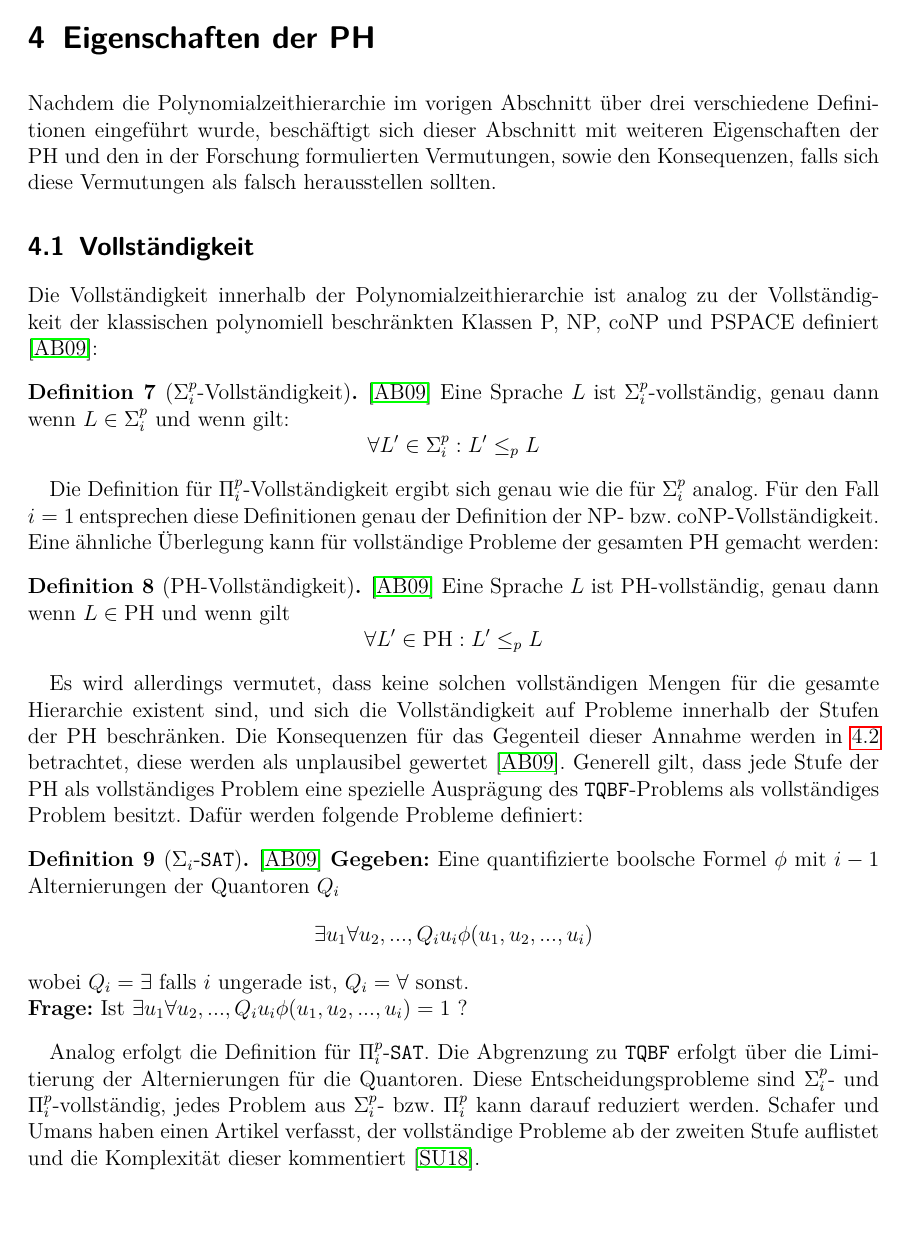
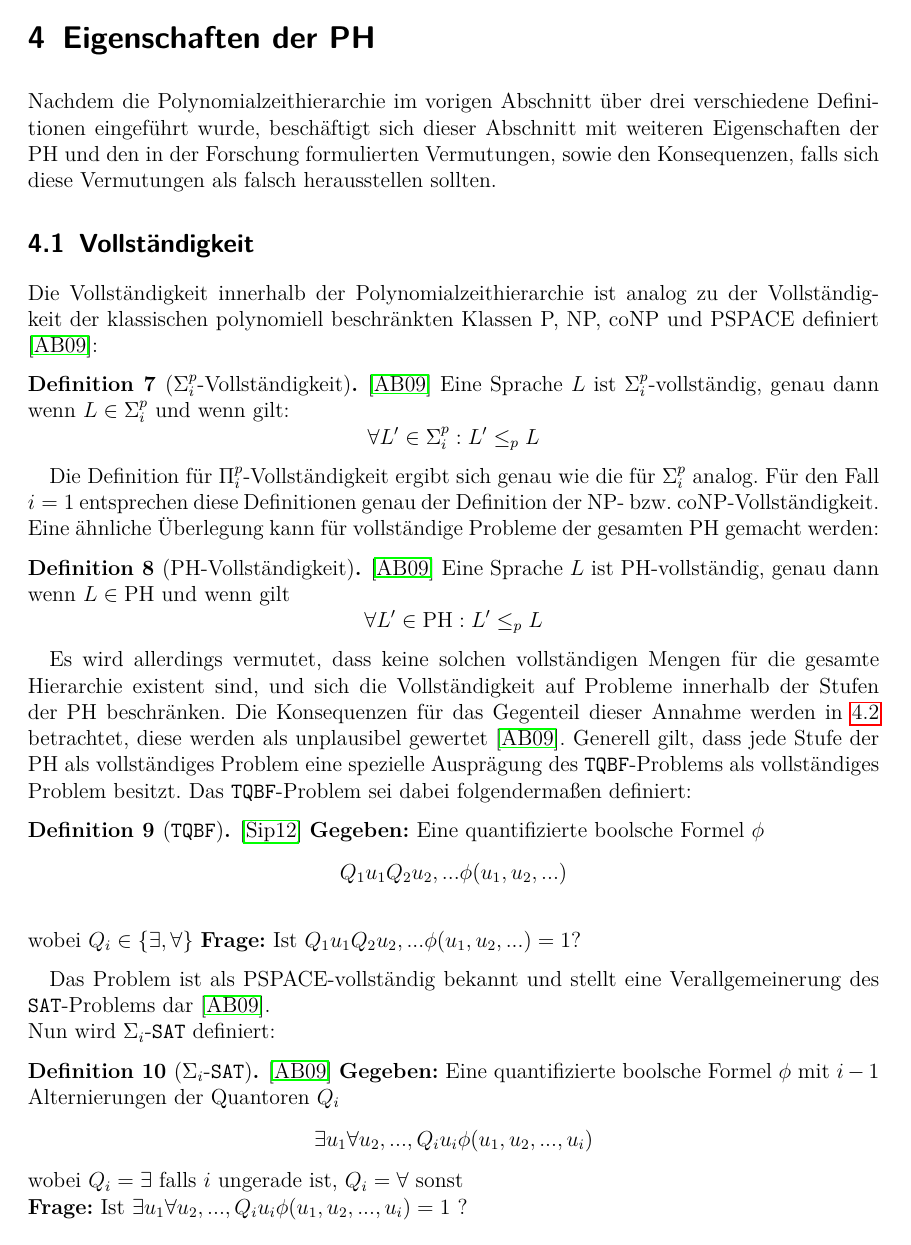
Before and after one commit to edgarWolf/thesis-complexity, a LaTeX book (main.tex, which reads Bestandteile/Kapitel/kollabierung.tex): page 11 of 16. Compiled offline with pdfLaTeX.

Commit message:
- Add complement definitions in PH - Add TQBF defintion.

```diff
--- a/Bestandteile/Kapitel/kollabierung.tex
+++ b/Bestandteile/Kapitel/kollabierung.tex
@@ -27,18 +28,28 @@ Eine ähnliche Überlegung kann für vollständige Probleme der gesamten PH gema
 Es wird allerdings vermutet, dass keine solchen vollständigen Mengen für die gesamte Hierarchie existent sind, und sich die Vollständigkeit auf Probleme innerhalb der
 Stufen der PH beschränken. Die Konsequenzen für das Gegenteil dieser Annahme werden in \ref{section: Kollabieren der PH} betrachtet, diese werden als unplausibel gewertet \cite{arora_computational_2009}.
 Generell gilt, dass jede Stufe der PH als vollständiges Problem eine spezielle Ausprägung des \texttt{TQBF}-Problems als vollständiges Problem besitzt.
-Dafür werden folgende Probleme definiert:
-
+Das \texttt{TQBF}-Problem sei dabei folgendermaßen definiert:
+\begin{definition}[\texttt{TQBF}] \cite{sipser_introduction_2012}
+    \textbf{Gegeben:} Eine quantifizierte boolsche Formel $\phi$
+    $$
+    Q_1 u_1 Q_2 u_2, ... \phi(u_1, u_2, ...)
+    $$ \\
+    wobei $Q_i \in \{\exists, \forall\}$
+    \textbf{Frage:} Ist $Q_1 u_1 Q_2 u_2, ... \phi(u_1, u_2, ...) = 1$?
+\end{definition}
+Das Problem ist als PSPACE-vollständig bekannt und stellt eine Verallgemeinerung des \texttt{SAT}-Problems dar \cite{arora_computational_2009}. \\
+Nun wird $\Sigma_i$-\texttt{SAT} definiert:
 \begin{definition}[$\Sigma_i$-\texttt{SAT}] \cite{arora_computational_2009}
     \textbf{Gegeben:} Eine quantifizierte boolsche Formel $\phi$ mit $i-1$ Alternierungen der Quantoren $Q_i$
     $$
     \exists u_1 \forall u_2, ..., Q_i u_i \phi(u_1, u_2, ..., u_i)
     $$
-    wobei $Q_i = \exists $ falls $i$ ungerade ist, $Q_i = \forall$ sonst. \\
+    wobei $Q_i = \exists $ falls $i$ ungerade ist, $Q_i = \forall$ sonst \\
     \textbf{Frage:} Ist $\exists u_1 \forall u_2, ..., Q_i u_i \phi(u_1, u_2, ..., u_i) = 1$ ?
 \end{definition}
 
-Analog erfolgt die Definition für $\Pi^p_i$-\texttt{SAT}. Die Abgrenzung zu \texttt{TQBF} erfolgt über die Limitierung der Alternierungen für die Quantoren.
+Analog erfolgt die Definition für $\Pi^p_i$-\texttt{SAT}. Die Abgrenzung zu \texttt{TQBF} erfolgt über die Limitierung der Alternierungen für die Quantoren auf eine feste Anzahl $i$, während
+die Anzahl der Alternierungen in \texttt{TQBF} variabel sind.
 Diese Entscheidungsprobleme sind $\Sigma^p_i$- und $\Pi^p_i$-vollständig, jedes Problem aus $\Sigma^p_i$- bzw. $\Pi^p_i$ kann darauf reduziert werden.
 Schafer und Umans haben einen Artikel verfasst, der vollständige Probleme ab der zweiten Stufe auflistet und die Komplexität dieser kommentiert \cite{schaefer_completeness_nodate}.
 
```
Also changed, not shown: Bestandteile/Kapitel/alternierende_maschinen.tex (+2 -2 lines), Bestandteile/Kapitel/definition.tex (+3 -2 lines), Bestandteile/Kapitel/kollabierung.tex (7 more changed lines).
